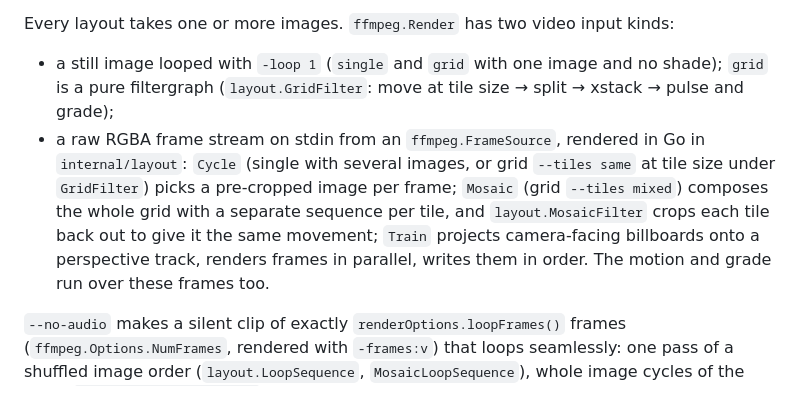
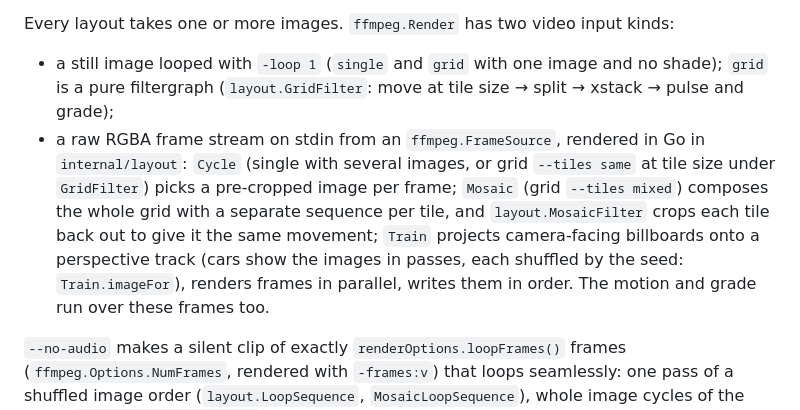
Before and after one commit to nothinglefttolearn/nltl-animate, a Markdown page: AGENTS.md, the part around the change. GitHub-like rendering.

```diff
--- a/AGENTS.md
+++ b/AGENTS.md
@@ -39,7 +39,7 @@ Grades and motions are each a flat struct, a small hardcoded built-in map, `Get(
 
 Every layout takes one or more images. `ffmpeg.Render` has two video input kinds:
 - a still image looped with `-loop 1` (`single` and `grid` with one image and no shade); `grid` is a pure filtergraph (`layout.GridFilter`: move at tile size → split → xstack → pulse and grade);
-- a raw RGBA frame stream on stdin from an `ffmpeg.FrameSource`, rendered in Go in `internal/layout`: `Cycle` (single with several images, or grid `--tiles same` at tile size under `GridFilter`) picks a pre-cropped image per frame; `Mosaic` (grid `--tiles mixed`) composes the whole grid with a separate sequence per tile, and `layout.MosaicFilter` crops each tile back out to give it the same movement; `Train` projects camera-facing billboards onto a perspective track, renders frames in parallel, writes them in order. The motion and grade run over these frames too.
+- a raw RGBA frame stream on stdin from an `ffmpeg.FrameSource`, rendered in Go in `internal/layout`: `Cycle` (single with several images, or grid `--tiles same` at tile size under `GridFilter`) picks a pre-cropped image per frame; `Mosaic` (grid `--tiles mixed`) composes the whole grid with a separate sequence per tile, and `layout.MosaicFilter` crops each tile back out to give it the same movement; `Train` projects camera-facing billboards onto a perspective track (cars show the images in passes, each shuffled by the seed: `Train.imageFor`), renders frames in parallel, writes them in order. The motion and grade run over these frames too.
 
 `--no-audio` makes a silent clip of exactly `renderOptions.loopFrames()` frames (`ffmpeg.Options.NumFrames`, rendered with `-frames:v`) that loops seamlessly: one pass of a shuffled image order (`layout.LoopSequence`, `MosaicLoopSequence`), whole image cycles of the train (`TrainOptions.LoopFrames` nudges the speed to fit), or 3 s for a single image. The motion is not matched up at the loop point.
 
```
Also changed, not shown: docs/guide.md (+6 -4 lines), docs/examples/train.gif, 8 other files.
